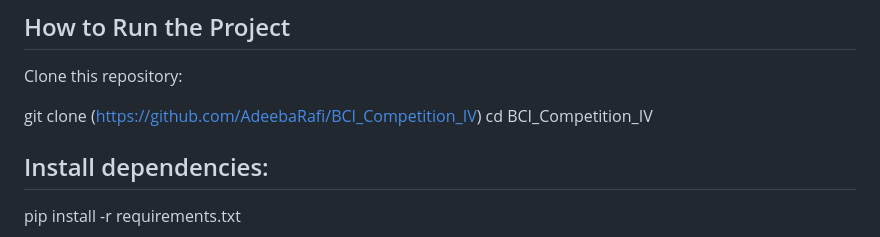
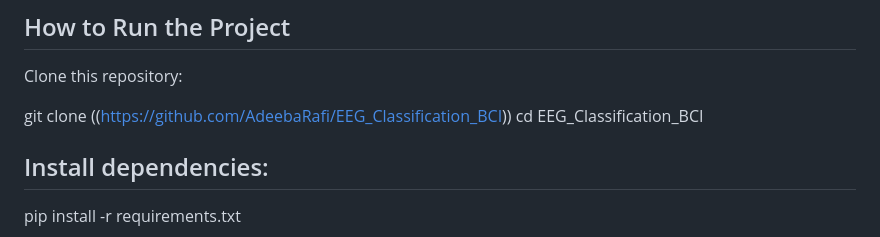
Before and after one commit to AdeebaRafi/EEG_Classification_BCI, a Markdown page: README.md, the part around the change. Drawn GitHub-style.

```diff
--- a/README.md
+++ b/README.md
@@ -115,8 +115,8 @@ Human–Computer Interaction: Controlling devices without physical movement.
 
 Clone this repository:
 
-git clone (https://github.com/AdeebaRafi/BCI_Competition_IV)
-cd BCI_Competition_IV
+git clone ((https://github.com/AdeebaRafi/EEG_Classification_BCI))
+cd EEG_Classification_BCI
 
 
 ## Install dependencies:
```
